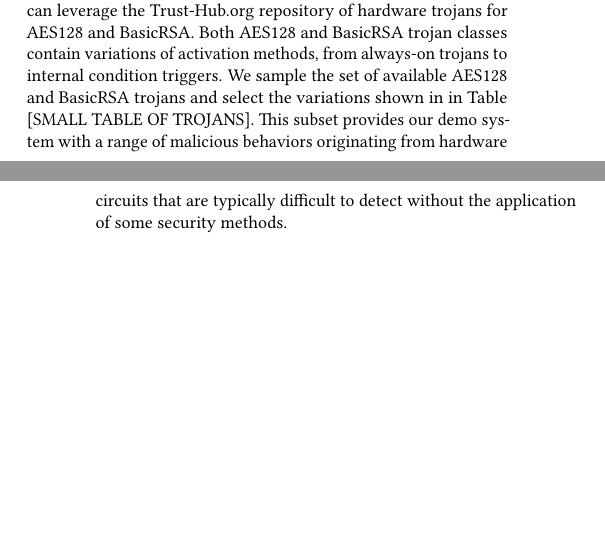
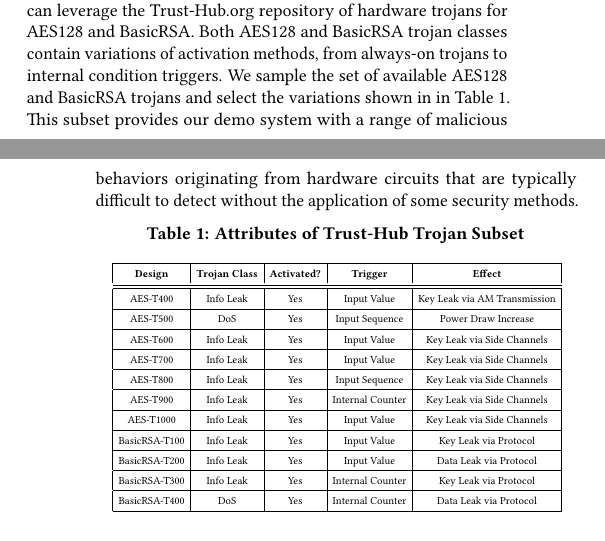
Before and after one commit to SmartEmbeddedSystemsLab/SecurityTutorial-FPGA2018, a LaTeX paper (Paper/FPGA2018.tex): two parts of the columns of pages 5 and 6 of 8, joined at a grey line, cut so that both start at the same text, the shorter picture padded with empty space. Compiled offline with pdfLaTeX.

Commit message:
Last updates of the night.

```diff
--- a/Paper/FPGA2018.tex
+++ b/Paper/FPGA2018.tex
@@ -315,7 +318,50 @@
 
 \subsubsection{Hardware Threat Insertion:}
 
-Our encryption engine is a prime candidate for inserting a malicious circuit as it will have access to sensitive encryption key data. As our application performs a simple handshake and utilizes both AES and RSA algorithms, we can leverage the Trust-Hub.org repository of hardware trojans for AES128 and BasicRSA. Both AES128 and BasicRSA trojan classes contain variations of activation methods, from always-on trojans to internal condition triggers. We sample the set of available AES128 and BasicRSA trojans and select the variations shown in in Table [SMALL TABLE OF TROJANS]. This subset provides our demo system with a range of malicious behaviors originating from hardware circuits that are typically difficult to detect without the application of some security methods.
+Our encryption engine is a prime candidate for inserting a malicious circuit as it will have access to sensitive encryption key data. As our application performs a simple handshake and utilizes both AES and RSA algorithms, we can leverage the Trust-Hub.org repository of hardware trojans for AES128 and BasicRSA. Both AES128 and BasicRSA trojan classes contain variations of activation methods, from always-on trojans to internal condition triggers. We sample the set of available AES128 and BasicRSA trojans and select the variations shown in in Table \ref{tab:ThreatModelTable}. This subset provides our demo system with a range of malicious behaviors originating from hardware circuits that are typically difficult to detect without the application of some security methods.
+
+\begin{table}[H]\vspace*{-0.2cm}
+    %\caption{Global caption}
+    \begin{minipage}{\linewidth}
+		\renewcommand{\arraystretch}{1.5}
+		\caption{Attributes of Trust-Hub Trojan Subset}
+		\label{tab:ThreatModelTable}
+		\centering
+		% Some packages, such as MDW tools, offer better commands for making tables
+		% than the plain LaTeX2e tabular which is used here.
+		\begin{center}\vspace*{-0.2cm}
+		\scalebox{0.6}{
+		\begin{tabular}{|c|c|c|c|c|}
+		\hline
+		\textbf{Design} & \textbf{Trojan Class} & \textbf{Activated?} & \textbf{Trigger} & \textbf{Effect} \\
+		\midrule
+		\hline
+		AES-T400        & Info Leak   & Yes         & Input Value             & Key Leak via AM Transmission\\
+		\hline
+		AES-T500        & DoS         & Yes         & Input Sequence          & Power Draw Increase\\
+		\hline
+    AES-T600        & Info Leak   & Yes         & Input Value             & Key Leak via Side Channels\\
+    \hline
+    AES-T700        & Info Leak   & Yes         & Input Value             & Key Leak via Side Channels\\
+    \hline
+    AES-T800        & Info Leak   & Yes         & Input Sequence          & Key Leak via Side Channels\\
+    \hline
+    AES-T900        & Info Leak   & Yes         & Internal Counter        & Key Leak via Side Channels\\
+    \hline
+    AES-T1000       & Info Leak   & Yes         & Input Value             & Key Leak via Side Channels\\
+    \hline
+		BasicRSA-T100   & Info Leak   & Yes         & Input Value             & Key Leak via Protocol\\
+		\hline
+		BasicRSA-T200   & Info Leak   & Yes         & Input Value             & Data Leak via Protocol\\
+		\hline
+    BasicRSA-T300   & Info Leak   & Yes         & Internal Counter        & Key Leak via Protocol\\
+		\hline
+    BasicRSA-T400   & DoS         & Yes         & Internal Counter        & Data Leak via Protocol\\
+		\hline
+		\end{tabular}}
+		\end{center}
+		\end{minipage}
+\end{table}
 
 \subsection{Adressing Vulnerabilities with Isolation}
 \subsubsection{Reference Monitor and TrustZone:}
```
Also changed, not shown: Paper/FPGA2018.pdf, Paper/FPGA2018.tex (22 more changed lines), 4 other files.
